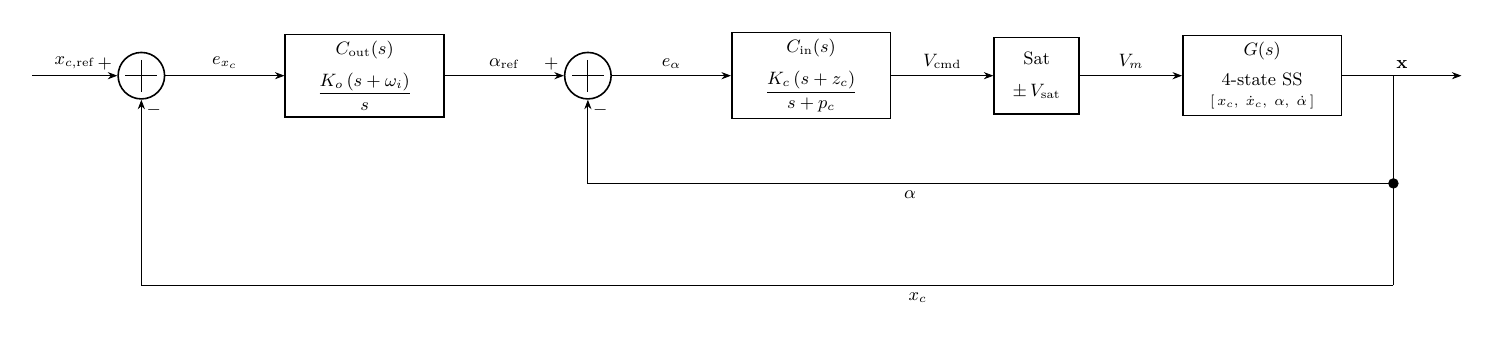
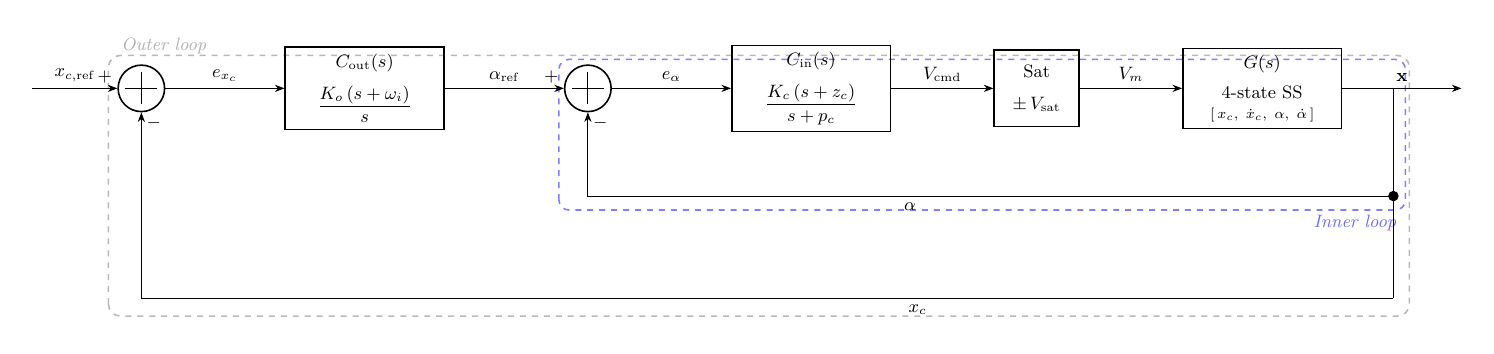
Before and after one commit to Negm2000/Seesaw, a LaTeX figure (docs/figures/control_cascade.tex): the whole page. Compiled offline with pdfLaTeX.

Commit message:
Revert "Removed dashed loop boundary boxes from control diagram source to resolve visual interference"
This reverts commit 314d1c973674daca8c55ef5a5942cea663b4d0bd.

```diff
--- a/docs/figures/control_cascade.tex
+++ b/docs/figures/control_cascade.tex
@@ -98,7 +98,25 @@
   %%  Never use let-\p directly inside \node[...] at ... (invalid).
   %%──────────────────────────────────────────────────────────────────────────
   \begin{scope}[on background layer]
-    % Loop boundary boxes removed to avoid visual interference with signal lines
+
+    %% ── Outer loop ──────────────────────────────────────────────────────────
+    \draw[dashed, gray!55, rounded corners=6pt, line width=0.8pt]
+      let \p1 = (So.north west), \p2 = (tap), \p3 = (fbX)
+      in (\x1-8pt, \y3-9pt) rectangle (\x2+8pt, \y1+8pt);
+
+    \node[gray!62, font=\small\itshape, anchor=south west]
+      at ($(So.north west)+(-5pt, 5pt)$) {Outer loop};
+
+    %% ── Inner loop ──────────────────────────────────────────────────────────
+    \draw[dashed, blue!50, rounded corners=5pt, line width=0.8pt]
+      let \p1 = (Si.north west), \p2 = (tap), \p3 = (fbA)
+      in (\x1-6pt, \y3-7pt) rectangle (\x2+6pt, \y1+6pt);
+
+    %% Label at bottom-right of inner box — use \path with node
+    \path let \p1 = (tap), \p2 = (fbA)
+      in node[blue!58, font=\small\itshape, anchor=north east]
+         at (\x1+5pt, \y2-6pt) {Inner loop};
+
   \end{scope}
 
 \end{tikzpicture}
```
Also changed, not shown: docs/figures/control_cascade.pdf.
